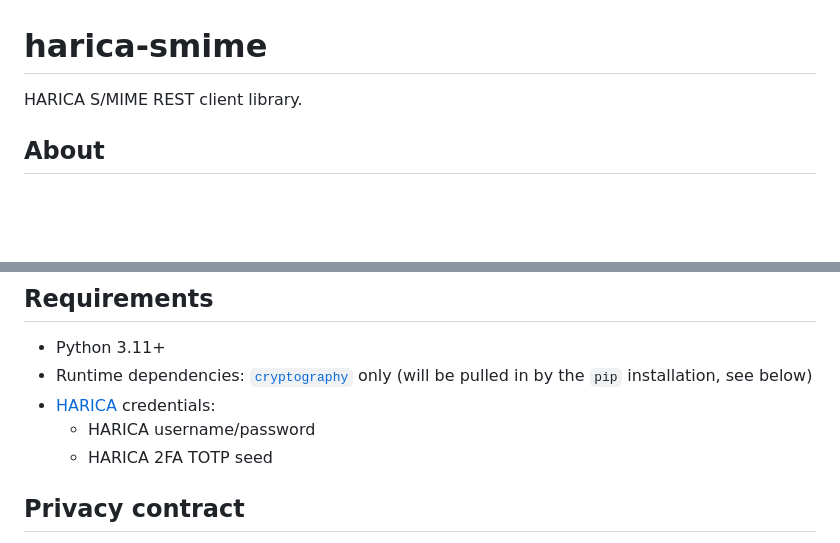
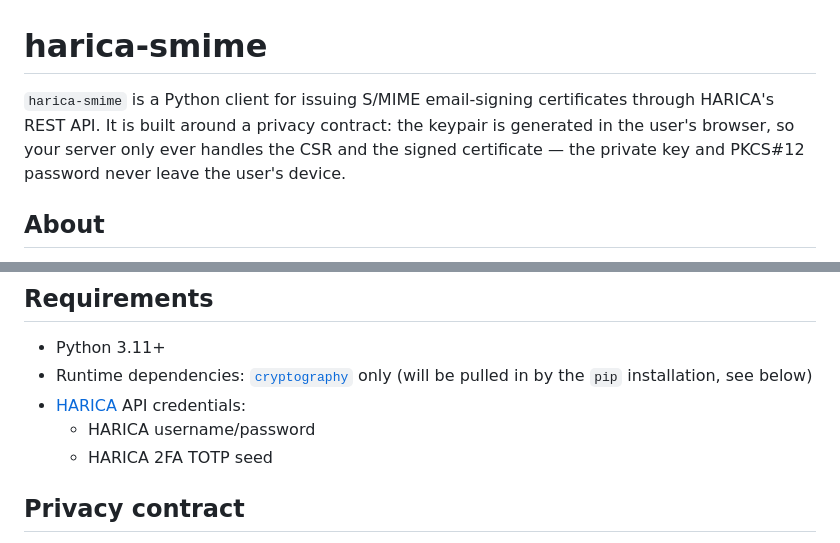
Before and after one commit to tombreit/harica-smime, a Markdown page: README.md, 2 parts joined by grey strips. Rendered like a GitHub page; blank space fills up the shorter version.

Commit message:
More descriptive description, HARICA requirements, some formatting

```diff
--- a/README.md
+++ b/README.md
@@ -1,6 +1,10 @@
 # harica-smime
 
-HARICA S/MIME REST client library.
+`harica-smime` is a Python client for issuing S/MIME email-signing certificates
+through HARICA's REST API. It is built around a privacy contract: the keypair is
+generated in the user's browser, so your server only ever handles the CSR and
+the signed certificate — the private key and PKCS#12 password never leave the
+user's device.
 
 ## About
 
@@ -16,10 +20,11 @@ HARICA S/MIME REST client library.
 ## Requirements
 
 - Python 3.11+
-- Runtime dependencies: [`cryptography`](https://github.com/pyca/cryptography/) only (will be pulled in by the `pip` installation, see below)
-- [HARICA](https://harica.gr/) credentials:
-    - HARICA username/password
-    - HARICA 2FA TOTP seed
+- Runtime dependencies: [`cryptography`](https://github.com/pyca/cryptography/)
+  only (will be pulled in by the `pip` installation, see below)
+- [HARICA](https://harica.gr/) API credentials:
+  - HARICA username/password
+  - HARICA 2FA TOTP seed
 
 ## Privacy contract
 
```
Also changed, not shown: other parts of README.md (+2 -1 lines).
